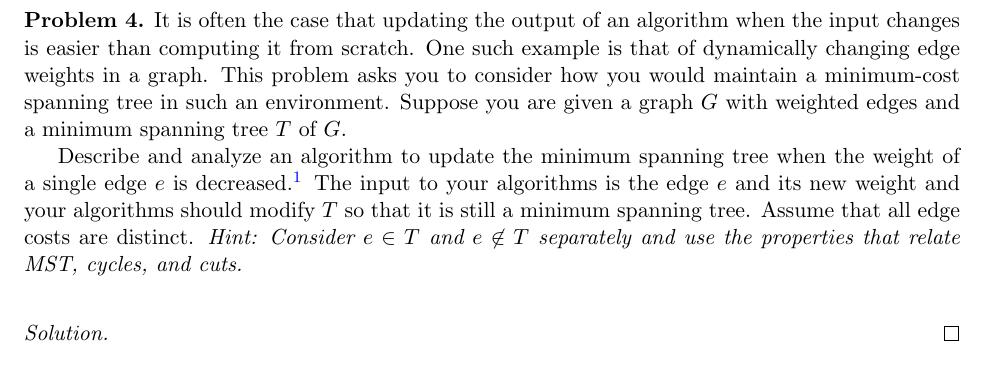
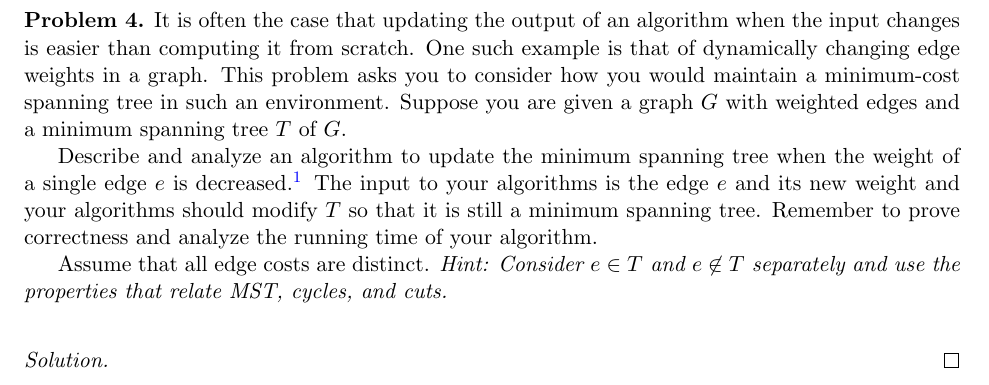
Before and after one commit to williams-cs/cs256-s21-www, a LaTeX problem sheet (assignments/Assignment_3.tex): part of page 4 of 6, cut so that both start at the same text. Compiled offline with pdfLaTeX.

Commit message:
updated hw3

```diff
--- a/assignments/Assignment_3.tex
+++ b/assignments/Assignment_3.tex
@@ -162,7 +162,8 @@ such an environment.  Suppose you are given a graph $G$ with weighted edges and
 
 
 	Describe and analyze an algorithm to update the minimum spanning tree when the weight of a single edge $e$ is decreased.\footnote{Food for thought: what if we increase the weight of a single edge? What do we update the MST then?}
-	 The input to your algorithms is the edge $e$ and its new weight and your algorithms should modify $T$ so that it is still a minimum spanning tree.
+	 The input to your algorithms is the edge $e$ and its new weight and your algorithms should modify $T$ so that it is still a minimum spanning tree.  Remember to prove correctness and analyze the running time of your algorithm.
+
 Assume that all edge costs are distinct.
  {\em Hint:  Consider $e \in T$ and $e \not\in T$ separately and use the properties that relate MST, cycles, and cuts.}
 \end{question}
```
Also changed, not shown: assignments/Assignment_3.pdf.
